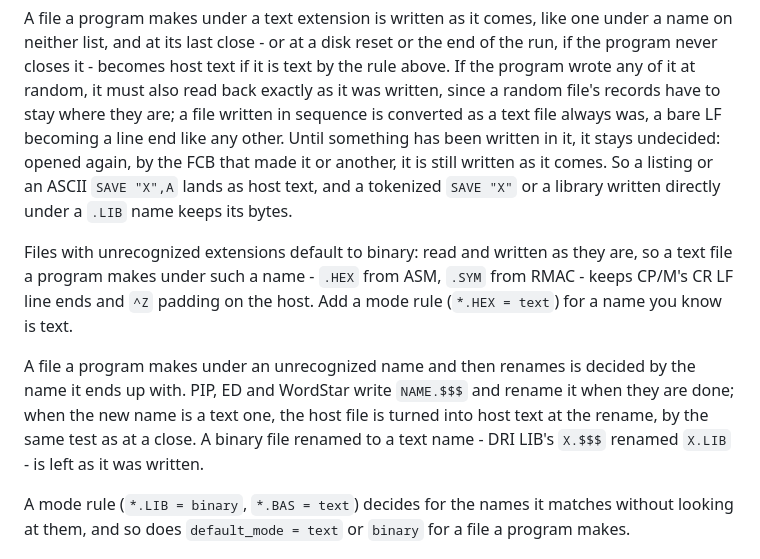
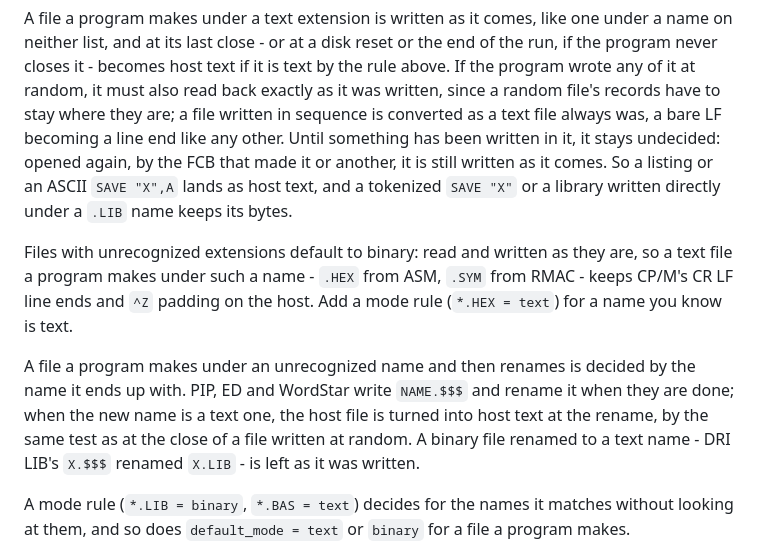
Before and after one commit to avwohl/cpmemu, a Markdown page: docs/file_handling_notes.md, the part around the change. Rendered like a GitHub page.

Commit message:
docs/file_handling_notes.md: say which test a rename uses, and rewrap
The rename of a $$$ file to a text name converts only if the file reads
back exactly, as a file written at random must at its close; the notes said
"the same test as at a close", which since 0441a87 is the looser one for a
file written in sequence.  One paragraph was left with a 110-column line.

Co-Authored-By: Claude Opus 5.5 (1M context) <noreply@anthropic.com>
Claude-Session: https://claude.ai/code/session_01LvvZEtwVuhHsVFcrJjB72Q

```diff
--- a/docs/file_handling_notes.md
+++ b/docs/file_handling_notes.md
@@ -225,9 +225,9 @@ must also read back exactly as it was written, since a random file's records
 have to stay where they are; a file written in sequence is converted as a
 text file always was, a bare LF becoming a line end like any other. Until
 something has been written in it, it stays undecided: opened again, by the FCB
-that made it or another, it is still written as it comes. So a listing or an ASCII `SAVE "X",A` lands as host text, and
-a tokenized `SAVE "X"` or a library written directly under a `.LIB` name keeps
-its bytes.
+that made it or another, it is still written as it comes. So a listing or an
+ASCII `SAVE "X",A` lands as host text, and a tokenized `SAVE "X"` or a library
+written directly under a `.LIB` name keeps its bytes.
 
 Files with unrecognized extensions default to binary: read and written as
 they are, so a text file a program makes under such a name - `.HEX` from ASM,
@@ -237,7 +237,8 @@ Add a mode rule (`*.HEX = text`) for a name you know is text.
 A file a program makes under an unrecognized name and then renames is decided
 by the name it ends up with. PIP, ED and WordStar write `NAME.$$$` and rename
 it when they are done; when the new name is a text one, the host file is
-turned into host text at the rename, by the same test as at a close. A binary
+turned into host text at the rename, by the same test as at the close of a
+file written at random. A binary
 file renamed to a text name - DRI LIB's `X.$$$` renamed `X.LIB` - is left as
 it was written.
 
```
